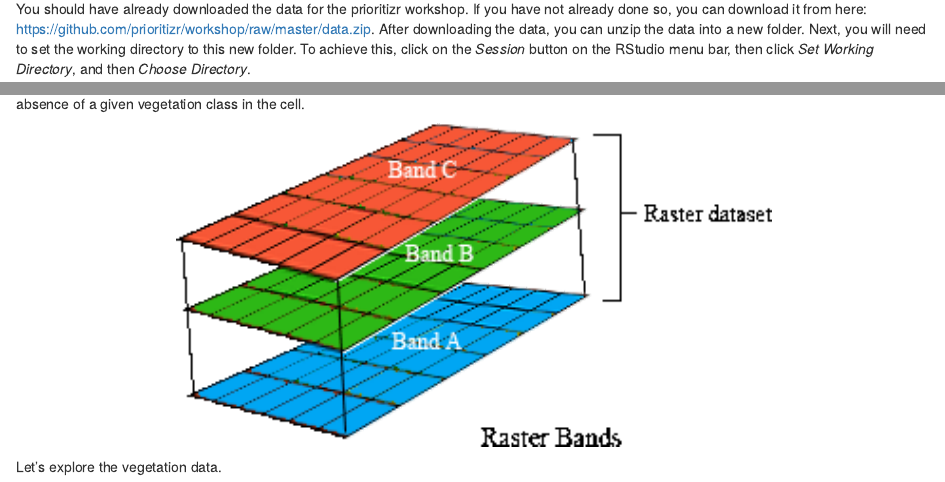
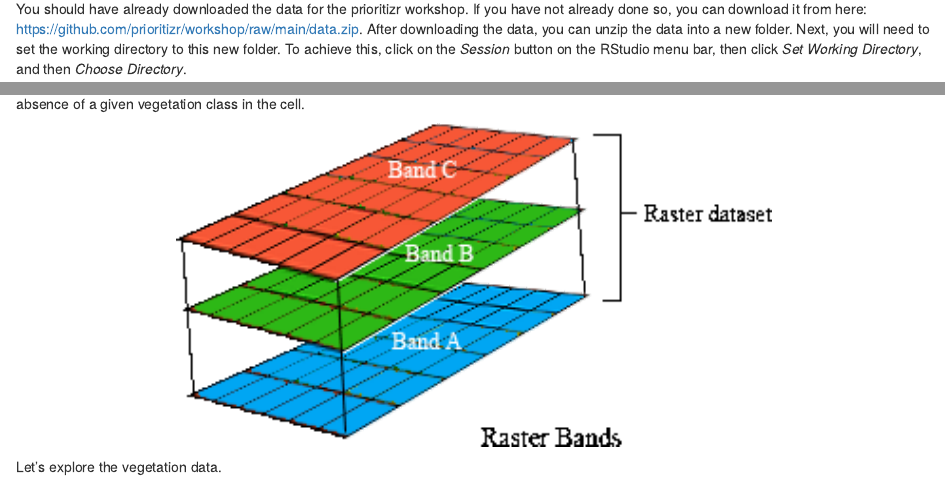
Before and after one commit to prioritizr/workshop, an R Markdown document (02-data.Rmd): the page in a window 1100 px wide, from 1910 px down, and a second part further down, joined at a grey line. Rendered offline with R 4.5, knitr and Pandoc, with nearby package versions; the code chunks are not run, so their results and figures are left out; drawn as R Markdown's standard HTML page in place of the format the file asks for.

Commit message:
fix link

````diff
--- a/02-data.Rmd
+++ b/02-data.Rmd
@@ -50,7 +50,7 @@ library(scales)     # package for rescaling numbers
 options(pillar.print_max = Inf)
 ```
 
-You should have already downloaded the data for the prioritizr workshop. If you have not already done so, you can download it from here: https://github.com/prioritizr/workshop/raw/master/data.zip. After downloading the data, you can unzip the data into a new folder. Next, you will need to set the working directory to this new folder. To achieve this, click on the _Session_ button on the RStudio menu bar, then click _Set Working Directory_, and then _Choose Directory_.
+You should have already downloaded the data for the prioritizr workshop. If you have not already done so, you can download it from here: https://github.com/prioritizr/workshop/raw/main/data.zip. After downloading the data, you can unzip the data into a new folder. Next, you will need to set the working directory to this new folder. To achieve this, click on the _Session_ button on the RStudio menu bar, then click _Set Working Directory_, and then _Choose Directory_.
 
 ```{r, out.width = "65%", echo = FALSE}
 knitr::include_graphics("images/rstudio-wd.png")
````
